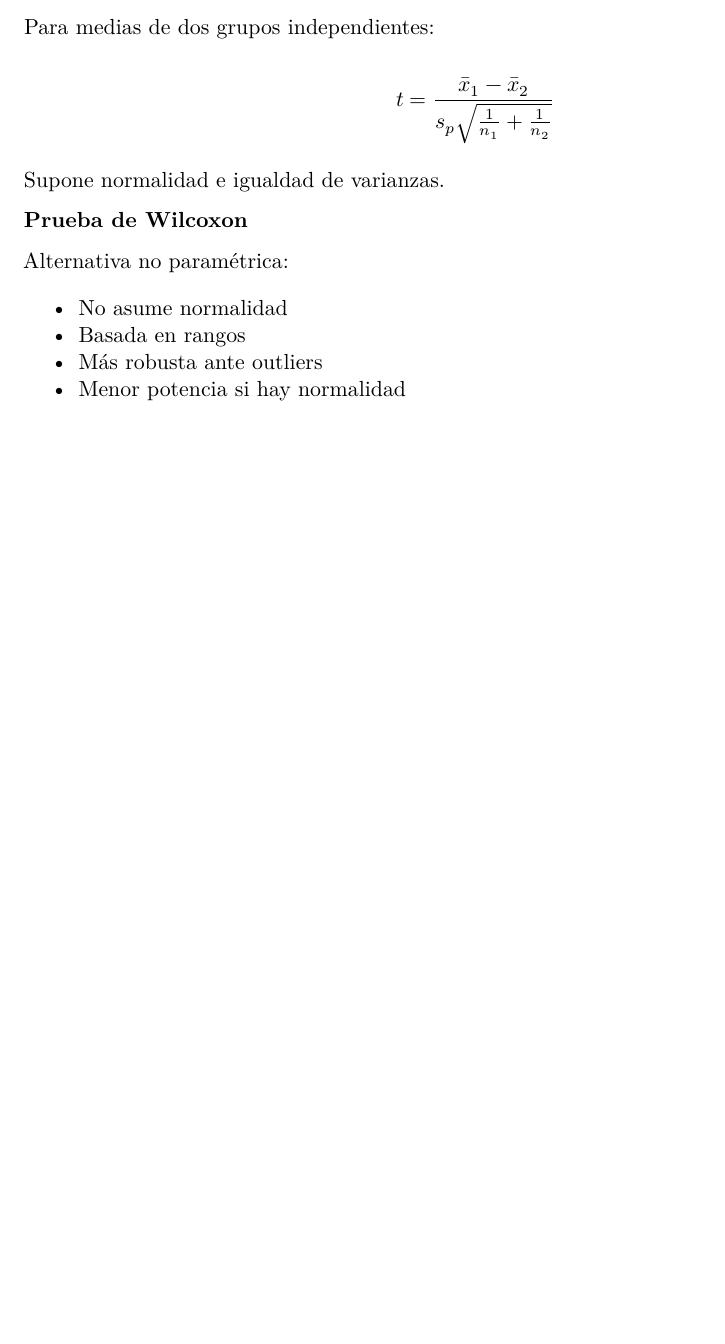
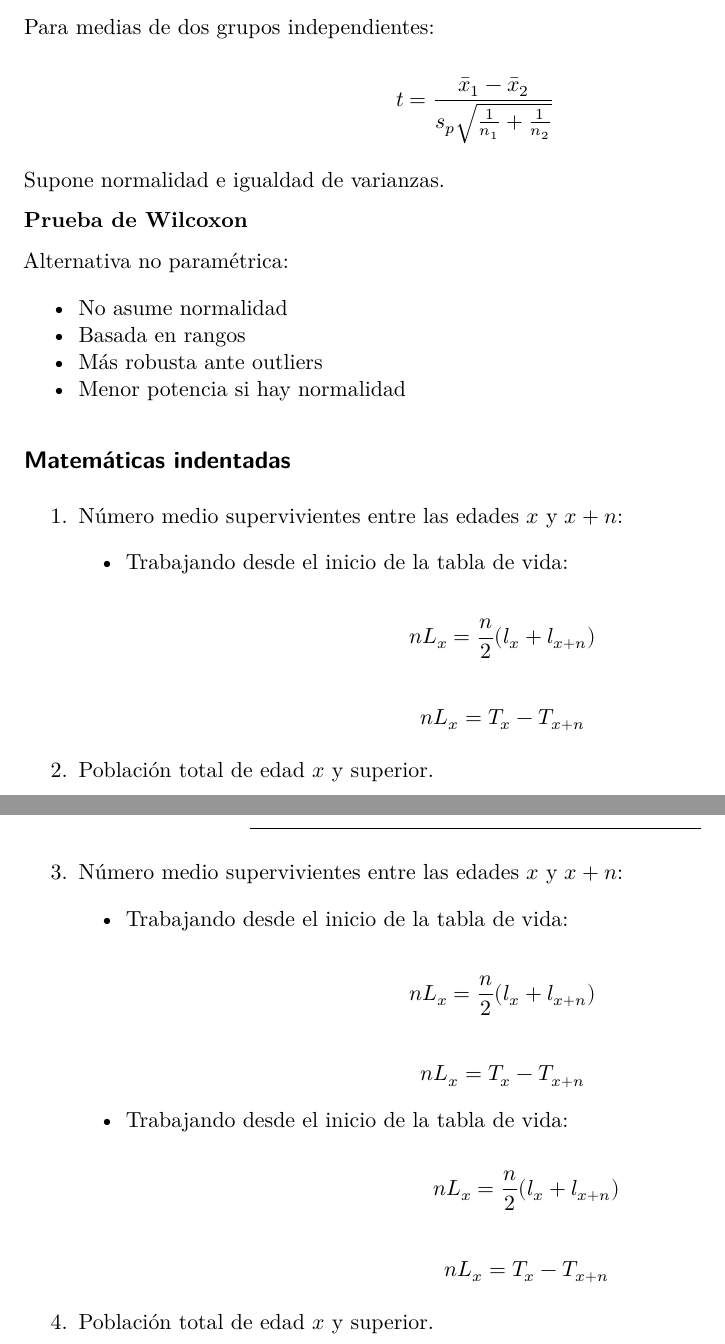
Before and after one commit to calote/qmd-ptm-ty-slides, a Quarto document (example.qmd): part of page 6 of 6 before the commit and two parts of pages 6 and 7 of 7 after it, the two joined at a grey line, cut so that both start at the same text, the shorter picture padded with empty space. Rendered offline with R 4.5, knitr and Pandoc in place of Quarto, then LaTeX, with nearby package versions; drawn as R Markdown's standard PDF in place of the format the file asks for.

Commit message:
mejoras: - centrado de ecuaciones matemáticas en indentación - handout-mode: true funciona

```diff
--- a/_extensions/qmd-ptm-ty-slides/_extension.yml
+++ b/_extensions/qmd-ptm-ty-slides/_extension.yml
@@ -8,7 +8,8 @@ contributes:
   formats:
     typst:
       toc: false
-      handout: false            # true → modo handout
+      # handout-mode: false       # true → modo handout (se omite del default; false lo maneja el filtro Lua)
+      center-equations: true    # true → centra $$...$$ corrigiendo sangría de listas (default activo)
       touying-slides-format: true  # marcador interno: detectado por shortcodes.lua: cada slide muestra solo el paso final (colapsa los #pause)
       section-level: 2          # Nivel mínimo para slides de contenido (los niveles menores → section-slide)
                                # section-level: 2 → H1=sección, H2–H5=título (defecto)
--- a/_extensions/qmd-ptm-ty-slides/slides-headings.lua
+++ b/_extensions/qmd-ptm-ty-slides/slides-headings.lua
@@ -349,7 +349,7 @@ end
 function Pandoc(doc)
   local numbering  = meta_bool(doc.meta, "slide-numbering", false)
   local show_toc   = meta_bool(doc.meta, "toc-slide", false)
-  local is_handout = meta_bool(doc.meta, "handout", false)
+  local is_handout = meta_bool(doc.meta, "handout-mode", false)
 
   -- ── slide-level: nivel mínimo para slides de contenido ──────────────────────
   -- Niveles 1 .. slide_level-1  →  section-slide (fondo de color)
--- a/example.qmd
+++ b/example.qmd
@@ -31,7 +31,7 @@ format:
     toc-columns: 2
     toc-font-size: "1em"
     toc-title: "Índice"
-    handout: false
+
   typst:
     toc: true
     header-includes: |
@@ -311,3 +311,33 @@ Alternativa no paramétrica:
 - Menor potencia si hay normalidad
 :::::
 ::::
+
+## Matemáticas indentadas
+
+1. Número medio supervivientes entre las edades $x$ y $x+n$:
+
+   * Trabajando desde el inicio de la tabla de vida:
+
+   $$ n L_x = \frac{n}{2} (l_x + l_{x+n})$$
+
+   $$ n L_x = T_x - T_{x+n}$$
+
+2. Población total de edad $x$ y superior.
+
+-----
+
+3. Número medio supervivientes entre las edades $x$ y $x+n$:
+
+   * Trabajando desde el inicio de la tabla de vida:
+
+   $$ n L_x = \frac{n}{2} (l_x + l_{x+n})$$
+
+   $$ n L_x = T_x - T_{x+n}$$
+
+   * Trabajando desde el inicio de la tabla de vida:
+
+     $$ n L_x = \frac{n}{2} (l_x + l_{x+n})$$
+
+     $$ n L_x = T_x - T_{x+n}$$
+
+4. Población total de edad $x$ y superior.
```
Also changed, not shown: example-handout.qmd (+2 -1 lines), template.qmd (+2 -1 lines), README.md, 3 other files.
